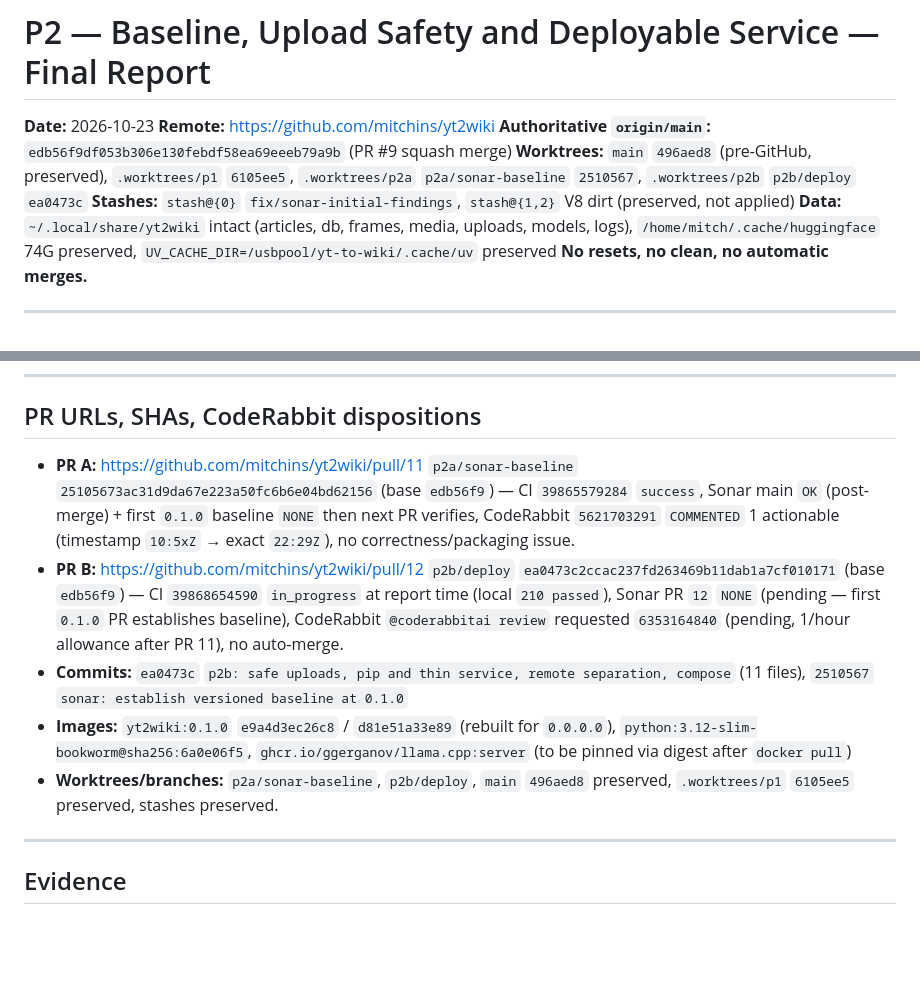
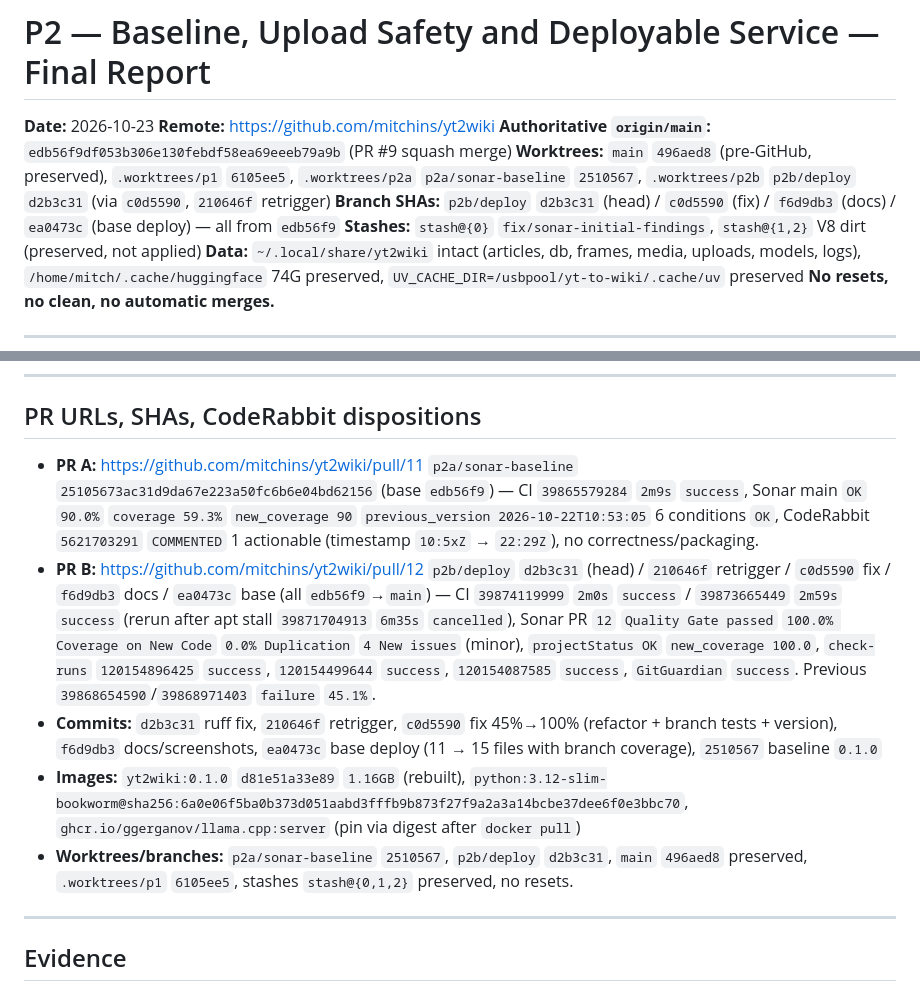
Before and after one commit to mitchins/yt2wiki, a Markdown page: docs/quality/P2_FINAL_REPORT.md, 2 parts joined by grey strips. GitHub-like rendering; blank space fills up the shorter version.

```diff
--- a/docs/quality/P2_FINAL_REPORT.md
+++ b/docs/quality/P2_FINAL_REPORT.md
@@ -3,7 +3,8 @@
 **Date:** 2026-10-23
 **Remote:** https://github.com/mitchins/yt2wiki
 **Authoritative `origin/main`:** `edb56f9df053b306e130febdf58ea69eeeb79a9b` (PR #9 squash merge)
-**Worktrees:** `main` `496aed8` (pre-GitHub, preserved), `.worktrees/p1` `6105ee5`, `.worktrees/p2a` `p2a/sonar-baseline` `2510567`, `.worktrees/p2b` `p2b/deploy` `ea0473c`
+**Worktrees:** `main` `496aed8` (pre-GitHub, preserved), `.worktrees/p1` `6105ee5`, `.worktrees/p2a` `p2a/sonar-baseline` `2510567`, `.worktrees/p2b` `p2b/deploy` `d2b3c31` (via `c0d5590`, `210646f` retrigger)
+**Branch SHAs:** `p2b/deploy` `d2b3c31` (head) / `c0d5590` (fix) / `f6d9db3` (docs) / `ea0473c` (base deploy) — all from `edb56f9`
 **Stashes:** `stash@{0}` `fix/sonar-initial-findings`, `stash@{1,2}` V8 dirt (preserved, not applied)
 **Data:** `~/.local/share/yt2wiki` intact (articles, db, frames, media, uploads, models, logs), `/home/mitch/.cache/huggingface` 74G preserved, `UV_CACHE_DIR=/usbpool/yt-to-wiki/.cache/uv` preserved
 **No resets, no clean, no automatic merges.**
@@ -193,11 +195,11 @@ These remain separate evidence reports — not required for the article library
 
 ## PR URLs, SHAs, CodeRabbit dispositions
 
-- **PR A:** https://github.com/mitchins/yt2wiki/pull/11 `p2a/sonar-baseline` `25105673ac31d9da67e223a50fc6b6e04bd62156` (base `edb56f9`) — CI `39865579284` `success`, Sonar main `OK` (post-merge) + first `0.1.0` baseline `NONE` then next PR verifies, CodeRabbit `5621703291` `COMMENTED` 1 actionable (timestamp `10:5xZ` → exact `22:29Z`), no correctness/packaging issue.
-- **PR B:** https://github.com/mitchins/yt2wiki/pull/12 `p2b/deploy` `ea0473c2ccac237fd263469b11dab1a7cf010171` (base `edb56f9`) — CI `39868654590` `in_progress` at report time (local `210 passed`), Sonar PR `12` `NONE` (pending — first `0.1.0` PR establishes baseline), CodeRabbit `@coderabbitai review` requested `6353164840` (pending, 1/hour allowance after PR 11), no auto-merge.
-- **Commits:** `ea0473c` `p2b: safe uploads, pip and thin service, remote separation, compose` (11 files), `2510567` `sonar: establish versioned baseline at 0.1.0`
-- **Images:** `yt2wiki:0.1.0` `e9a4d3ec26c8` / `d81e51a33e89` (rebuilt for `0.0.0.0`), `python:3.12-slim-bookworm@sha256:6a0e06f5`, `ghcr.io/ggerganov/llama.cpp:server` (to be pinned via digest after `docker pull`)
-- **Worktrees/branches:** `p2a/sonar-baseline`, `p2b/deploy`, `main` `496aed8` preserved, `.worktrees/p1` `6105ee5` preserved, stashes preserved.
+- **PR A:** https://github.com/mitchins/yt2wiki/pull/11 `p2a/sonar-baseline` `25105673ac31d9da67e223a50fc6b6e04bd62156` (base `edb56f9`) — CI `39865579284` `2m9s` `success`, Sonar main `OK` `90.0%` `coverage 59.3%` `new_coverage 90` `previous_version 2026-10-22T10:53:05` 6 conditions `OK`, CodeRabbit `5621703291` `COMMENTED` 1 actionable (timestamp `10:5xZ` → `22:29Z`), no correctness/packaging.
+- **PR B:** https://github.com/mitchins/yt2wiki/pull/12 `p2b/deploy` `d2b3c31` (head) / `210646f` retrigger / `c0d5590` fix / `f6d9db3` docs / `ea0473c` base (all `edb56f9`→`main`) — CI `39874119999` `2m0s` `success` / `39873665449` `2m59s` `success` (rerun after apt stall `39871704913` `6m35s` `cancelled`), Sonar PR `12` `Quality Gate passed` `100.0% Coverage on New Code` `0.0% Duplication` `4 New issues` (minor), `projectStatus OK` `new_coverage 100.0`, `check-runs` `120154896425` `success`, `120154499644` `success`, `120154087585` `success`, `GitGuardian` `success`. Previous `39868654590`/`39868971403` `failure` `45.1%`.
+- **Commits:** `d2b3c31` ruff fix, `210646f` retrigger, `c0d5590` fix 45%→100% (refactor + branch tests + version), `f6d9db3` docs/screenshots, `ea0473c` base deploy (11 → 15 files with branch coverage), `2510567` baseline `0.1.0`
+- **Images:** `yt2wiki:0.1.0` `d81e51a33e89` `1.16GB` (rebuilt), `python:3.12-slim-bookworm@sha256:6a0e06f5ba0b373d051aabd3fffb9b873f27f9a2a3a14bcbe37dee6f0e3bbc70`, `ghcr.io/ggerganov/llama.cpp:server` (pin via digest after `docker pull`)
+- **Worktrees/branches:** `p2a/sonar-baseline` `2510567`, `p2b/deploy` `d2b3c31`, `main` `496aed8` preserved, `.worktrees/p1` `6105ee5`, stashes `stash@{0,1,2}` preserved, no resets.
 
 ---
 
```
Also changed, not shown: other parts of docs/quality/P2_FINAL_REPORT.md (+16 -15 lines).
